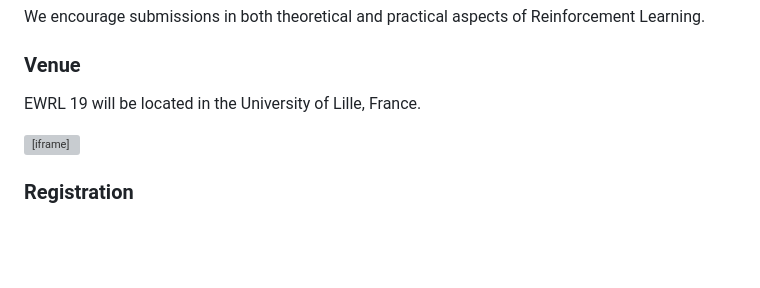
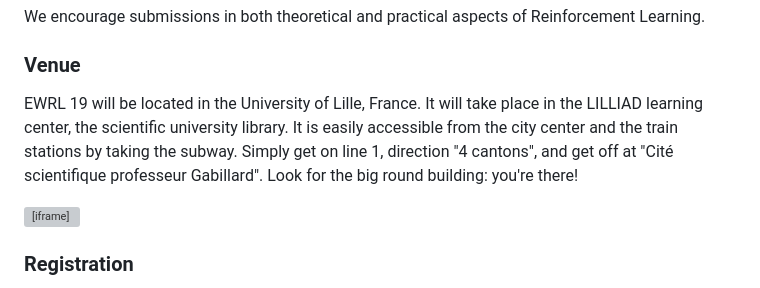
Before and after one commit to ewrl-org/ewrl-2026, a Markdown page: README.md, the part around the change. GitHub-like rendering; blank space fills up the shorter version; grey boxes are pictures that could not be loaded.

Commit message:
add metro

```diff
--- a/README.md
+++ b/README.md
@@ -27,7 +27,7 @@ We encourage submissions in both theoretical and practical aspects of Reinforcem
 
 ### Venue
 
-EWRL 19 will be located in the University of Lille, France.
+EWRL 19 will be located in the University of Lille, France. It will take place in the LILLIAD learning center, the scientific university library. It is easily accessible from the city center and the train stations by taking the subway. Simply get on line 1, direction "4 cantons", and get off at "Cité scientifique professeur Gabillard". Look for the big round building: you're there!
 
 <iframe src="https://www.google.com/maps/embed?pb=!1m18!1m12!1m3!1d37134.763398605!2d3.0737671403204416!3d50.62741000702484!2m3!1f0!2f0!3f0!3m2!1i1024!2i768!4f13.1!3m3!1m2!1s0x47c2d64c58874917%3A0x898bc40dd3435326!2sLilliad%20Learning%20center%20innovation!5e0!3m2!1sen!2sfr!4v1775720846277!5m2!1sen!2sfr" width="600" height="450" style="border:0;" allowfullscreen="" loading="lazy" referrerpolicy="no-referrer-when-downgrade"></iframe>
 
```
